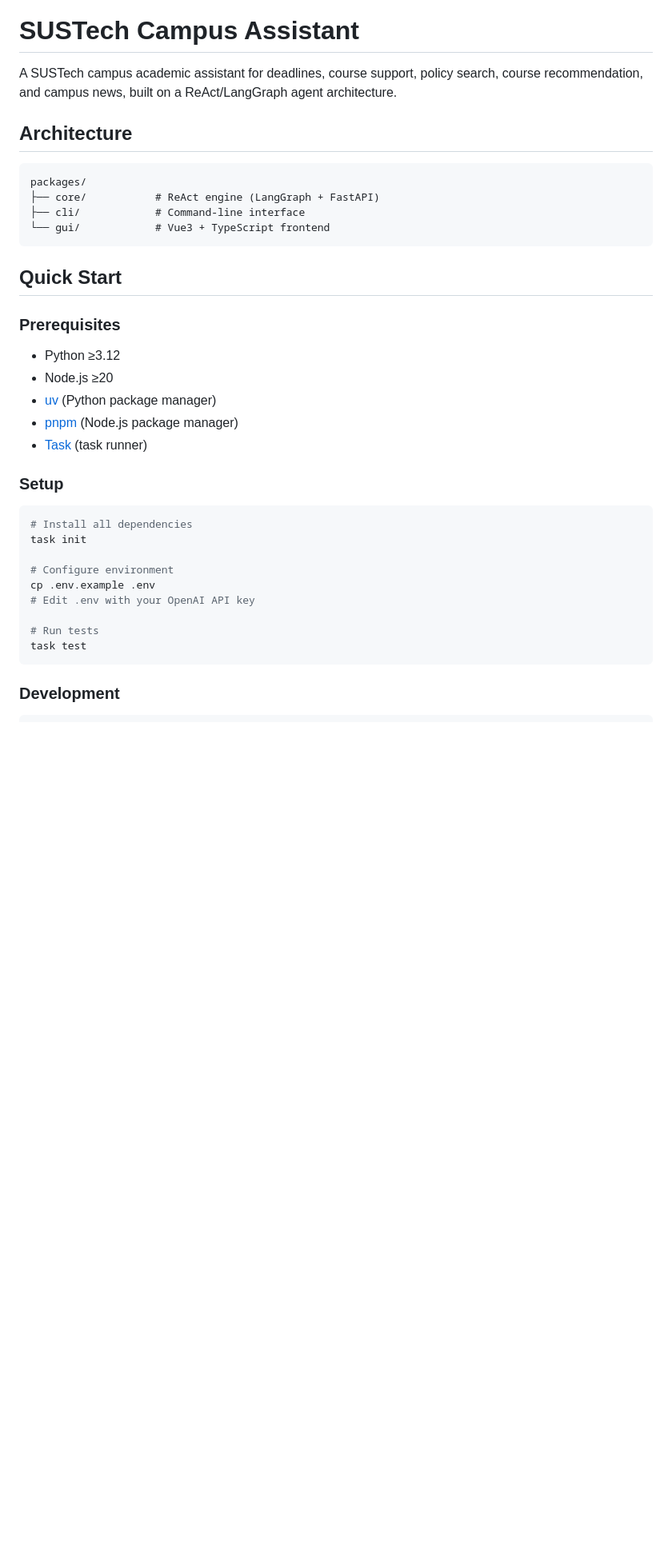
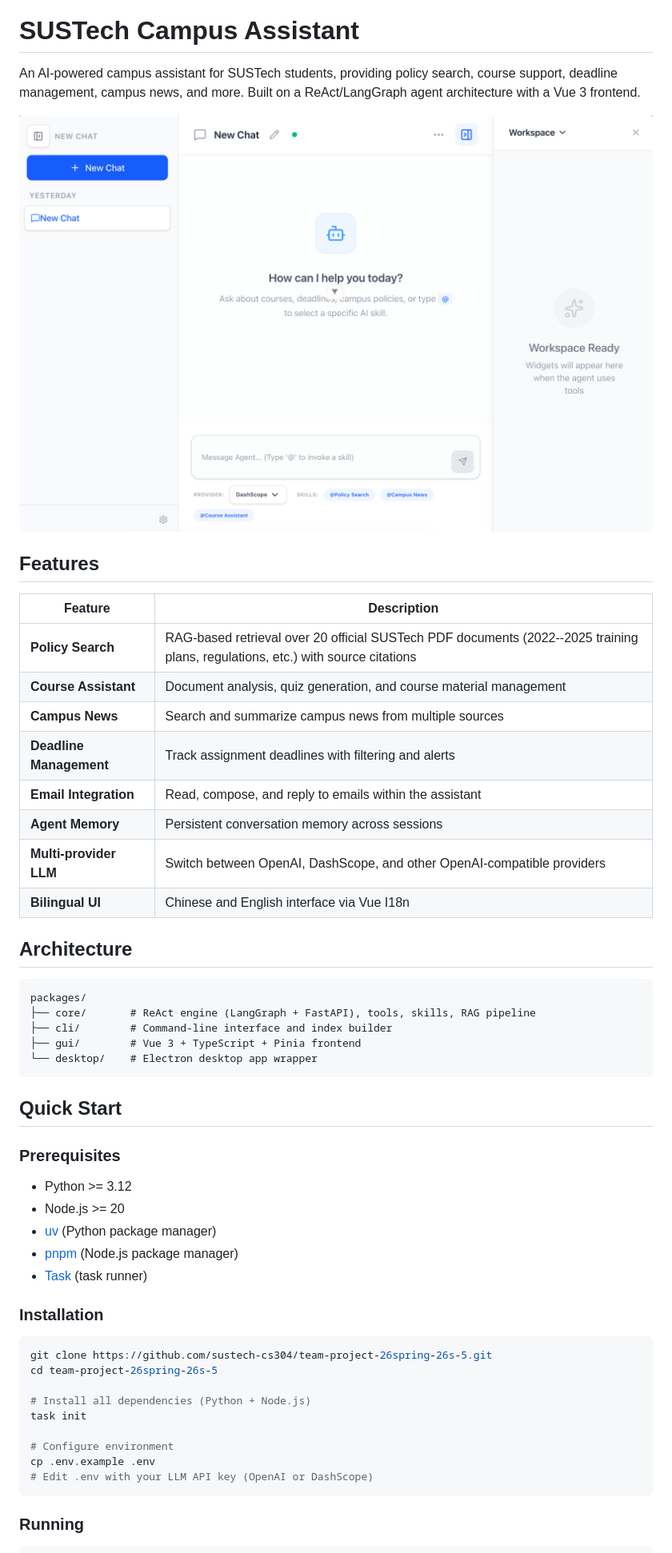
Before and after one commit to FrostyHec/team-project-26spring-26s-5, a Markdown page: README.md, the part around one of its changes. Shown at 80% size. Rendered like a GitHub page; pictures changed too: docs/assets/chat-interface.png (added); blank space fills up the shorter version.

````diff
--- a/README.md
+++ b/README.md
@@ -2,41 +2,57 @@
 
 # SUSTech Campus Assistant
 
-A SUSTech campus academic assistant for deadlines, course support, policy search, course recommendation, and campus news, built on a ReAct/LangGraph agent architecture.
+An AI-powered campus assistant for SUSTech students, providing policy search, course support, deadline management, campus news, and more. Built on a ReAct/LangGraph agent architecture with a Vue 3 frontend.
+
+![Chat Interface](docs/assets/chat-interface.png)
+
+## Features
+
+| Feature | Description |
+|---------|-------------|
+| **Policy Search** | RAG-based retrieval over 20 official SUSTech PDF documents (2022--2025 training plans, regulations, etc.) with source citations |
+| **Course Assistant** | Document analysis, quiz generation, and course material management |
+| **Campus News** | Search and summarize campus news from multiple sources |
+| **Deadline Management** | Track assignment deadlines with filtering and alerts |
+| **Email Integration** | Read, compose, and reply to emails within the assistant |
+| **Agent Memory** | Persistent conversation memory across sessions |
+| **Multi-provider LLM** | Switch between OpenAI, DashScope, and other OpenAI-compatible providers |
+| **Bilingual UI** | Chinese and English interface via Vue I18n |
 
 ## Architecture
 
 ```
 packages/
-├── core/           # ReAct engine (LangGraph + FastAPI)
-├── cli/            # Command-line interface
-└── gui/            # Vue3 + TypeScript frontend
+├── core/       # ReAct engine (LangGraph + FastAPI), tools, skills, RAG pipeline
+├── cli/        # Command-line interface and index builder
+├── gui/        # Vue 3 + TypeScript + Pinia frontend
+└── desktop/    # Electron desktop app wrapper
 ```
 
 ## Quick Start
 
 ### Prerequisites
 
-- Python ≥3.12
-- Node.js ≥20
+- Python >= 3.12
+- Node.js >= 20
 - [uv](https://docs.astral.sh/uv/) (Python package manager)
 - [pnpm](https://pnpm.io/) (Node.js package manager)
 - [Task](https://taskfile.dev/) (task runner)
 
-### Setup
+### Installation
 
 ```bash
-# Install all dependencies
+git clone https://github.com/sustech-cs304/team-project-26spring-26s-5.git
+cd team-project-26spring-26s-5
+
+# Install all dependencies (Python + Node.js)
 task init
 
 # Configure environment
 cp .env.example .env
-# Edit .env with your OpenAI API key
-
-# Run tests
-task test
+# Edit .env with your LLM API key (OpenAI or DashScope)
 ```
 
-### Development
+### Running
 
 ```bash
````
Also changed, not shown: other parts of README.md (+101 -9 lines), docs/zh-CN/index.md (+7 -9 lines), 2 other files.
